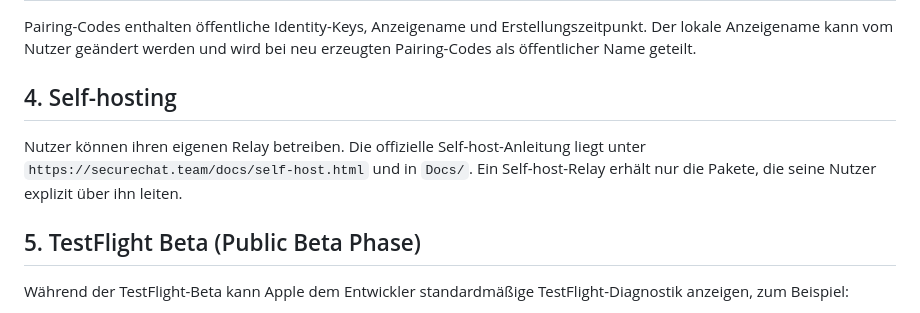
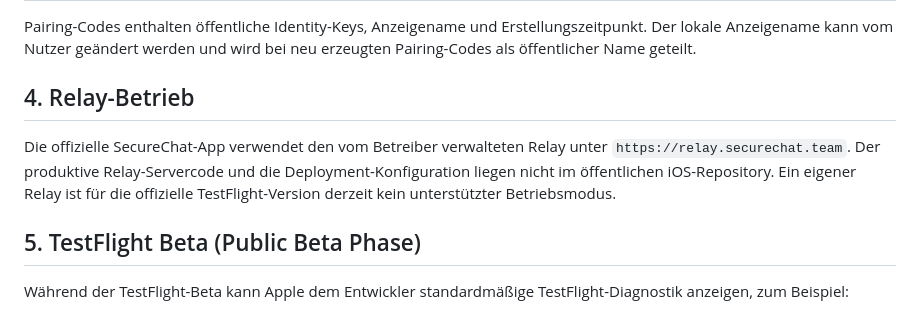
Before and after one commit to bigbadboy1010/SecureChat, a Markdown page: Docs/PRIVACY_POLICY.md, the part around the change. Drawn GitHub-style.

Commit message:
docs: remove stale self-hosting claim from privacy policy

```diff
--- a/Docs/PRIVACY_POLICY.md
+++ b/Docs/PRIVACY_POLICY.md
@@ -40,13 +40,13 @@ Erstellungszeitpunkt. Der lokale Anzeigename kann vom Nutzer geändert
 werden und wird bei neu erzeugten Pairing-Codes als öffentlicher Name
 geteilt.
 
-## 4. Self-hosting
+## 4. Relay-Betrieb
 
-Nutzer können ihren eigenen Relay betreiben. Die offizielle
-Self-host-Anleitung liegt unter
-`https://securechat.team/docs/self-host.html` und in `Docs/`.
-Ein Self-host-Relay erhält nur die Pakete, die seine Nutzer explizit
-über ihn leiten.
+Die offizielle SecureChat-App verwendet den vom Betreiber verwalteten
+Relay unter `https://relay.securechat.team`. Der produktive
+Relay-Servercode und die Deployment-Konfiguration liegen nicht im
+öffentlichen iOS-Repository. Ein eigener Relay ist für die offizielle
+TestFlight-Version derzeit kein unterstützter Betriebsmodus.
 
 ## 5. TestFlight Beta (Public Beta Phase)
 
```
